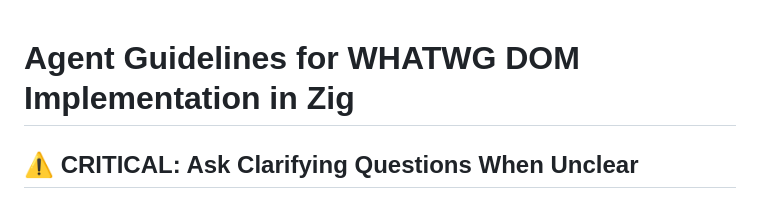
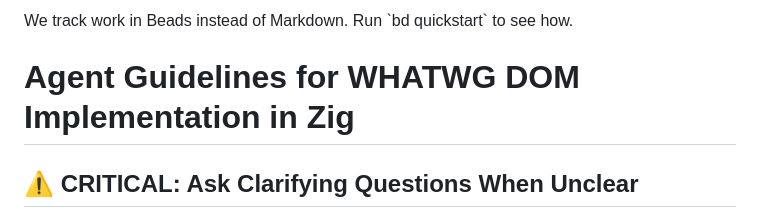
Before and after one commit to zig-whatwg/dom, a Markdown page: AGENTS.md, the part around the change. Rendered like a GitHub page.

```diff
--- a/AGENTS.md
+++ b/AGENTS.md
@@ -1,3 +1,5 @@
+We track work in Beads instead of Markdown. Run \`bd quickstart\` to see how.
+
 # Agent Guidelines for WHATWG DOM Implementation in Zig
 
 ## ⚠️ CRITICAL: Ask Clarifying Questions When Unclear
```
Also changed, not shown: GETATTRIBUTENODENS_FIX_COMPLETION_REPORT.md (added, +435 -0 lines).
